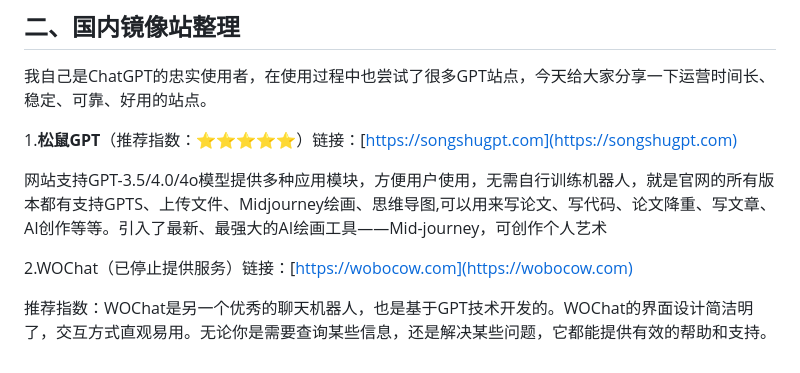
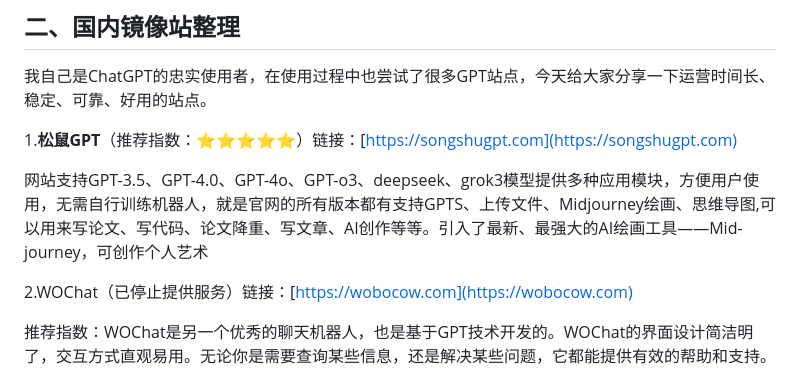
Before and after one commit to Cailailai/-ChatGPT, a Markdown page: README.md, the part around the change printed below. Drawn GitHub-style.

```diff
--- a/README.md
+++ b/README.md
@@ -10,7 +10,7 @@ ChatGPT是一个智能聊天机器人，能帮你解决各种问题，就像一
 
 1.**松鼠GPT**（推荐指数：⭐⭐⭐⭐⭐）链接：[https://songshugpt.com](https://songshugpt.com)
 
-网站支持GPT-3.5/4.0/4o模型提供多种应用模块，方便用户使用，无需自行训练机器人，就是官网的所有版本都有支持GPTS、上传文件、Midjourney绘画、思维导图,可以用来写论文、写代码、论文降重、写文章、AI创作等等。引入了最新、最强大的AI绘画工具——Mid-journey，可创作个人艺术
+网站支持GPT-3.5、GPT-4.0、GPT-4o、GPT-o3、deepseek、grok3模型提供多种应用模块，方便用户使用，无需自行训练机器人，就是官网的所有版本都有支持GPTS、上传文件、Midjourney绘画、思维导图,可以用来写论文、写代码、论文降重、写文章、AI创作等等。引入了最新、最强大的AI绘画工具——Mid-journey，可创作个人艺术
 
 2.WOChat（已停止提供服务）链接：[https://wobocow.com](https://wobocow.com)
 
```
Also changed, not shown: other parts of README.md (+1 -1 lines).
